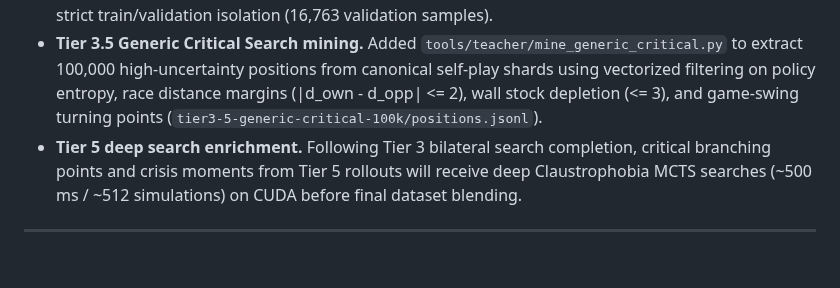
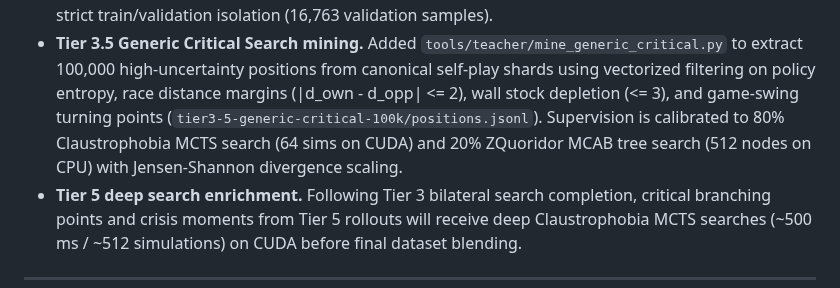
Before and after one commit to gitzambrano/zquoridor, a Markdown page: status.md, the part around the change. Drawn GitHub-style; blank space fills up the shorter version.

Commit message:
docs: calibrate Tier 3.5 search supervision to 80% Claustrophobia and 20% ZQuoridor

```diff
--- a/status.md
+++ b/status.md
@@ -1254,7 +1254,9 @@ A comprehensive review of the web deployment resolved three functional and visua
 - **Tier 3.5 Generic Critical Search mining.** Added `tools/teacher/mine_generic_critical.py`
   to extract 100,000 high-uncertainty positions from canonical self-play shards using vectorized
   filtering on policy entropy, race distance margins (|d_own - d_opp| <= 2), wall stock depletion
-  (<= 3), and game-swing turning points (`tier3-5-generic-critical-100k/positions.jsonl`).
+  (<= 3), and game-swing turning points (`tier3-5-generic-critical-100k/positions.jsonl`). Supervision
+  is calibrated to 80% Claustrophobia MCTS search (64 sims on CUDA) and 20% ZQuoridor MCAB tree search
+  (512 nodes on CPU) with Jensen-Shannon divergence scaling.
 - **Tier 5 deep search enrichment.** Following Tier 3 bilateral search completion, critical
   branching points and crisis moments from Tier 5 rollouts will receive deep Claustrophobia MCTS
   searches (~500 ms / ~512 simulations) on CUDA before final dataset blending.
```
Also changed, not shown: plano-zquoridor.md (+1 -1 lines).
